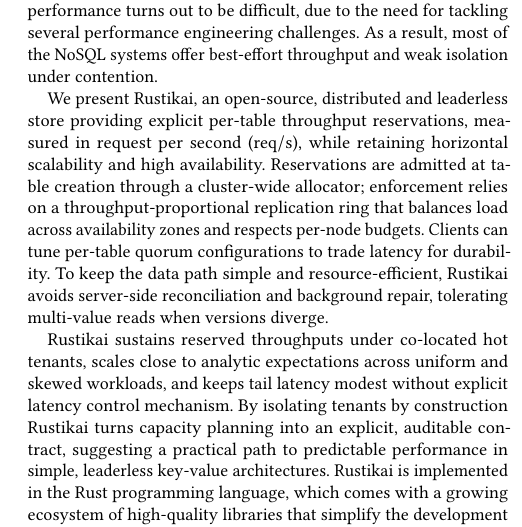
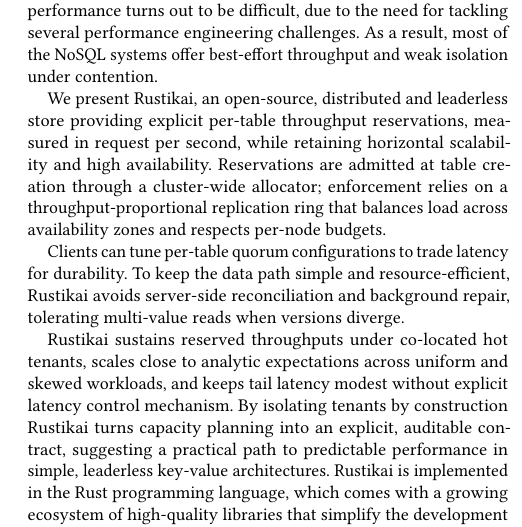
Before and after one commit to Virv12/tesi-kitsurai, a LaTeX paper (src/main.tex, which reads src/abstract.tex): part of one column of page 1 of 10, cut so that both start at the same text. Compiled offline with pdfLaTeX.

Commit message:
make abstract submittable

```diff
--- a/src/abstract.tex
+++ b/src/abstract.tex
@@ -3,12 +3,12 @@
 As a result, most of the NoSQL systems offer best-effort throughput and weak isolation under contention.
 
 We present Rustikai, an open-source, distributed and leaderless store providing explicit
-per-table throughput reservations, measured in request per second (\unit{\rps}),
+per-table throughput reservations, measured in request per second,
 while retaining horizontal scalability and high availability.
 Reservations are admitted at table creation through a cluster-wide allocator;
 enforcement relies on a throughput-proportional replication ring that balances
 load across availability zones and respects per-node budgets.
-%
+
 Clients can tune per-table quorum configurations to trade latency for durability.
 To keep the data path simple and resource-efficient, Rustikai avoids
 server-side reconciliation and background repair, tolerating multi-value reads
```
